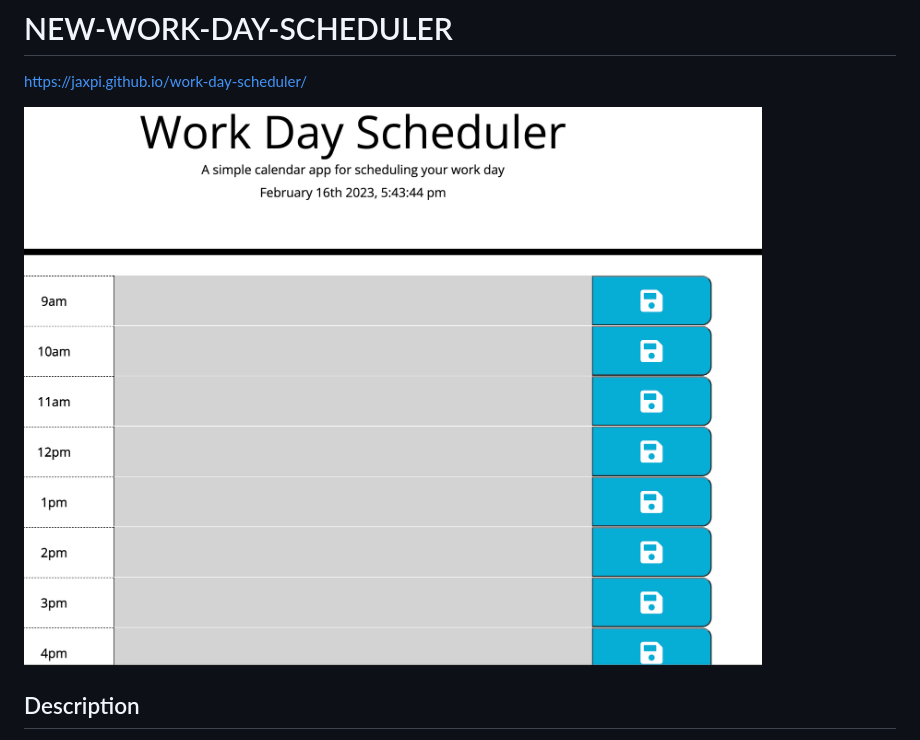
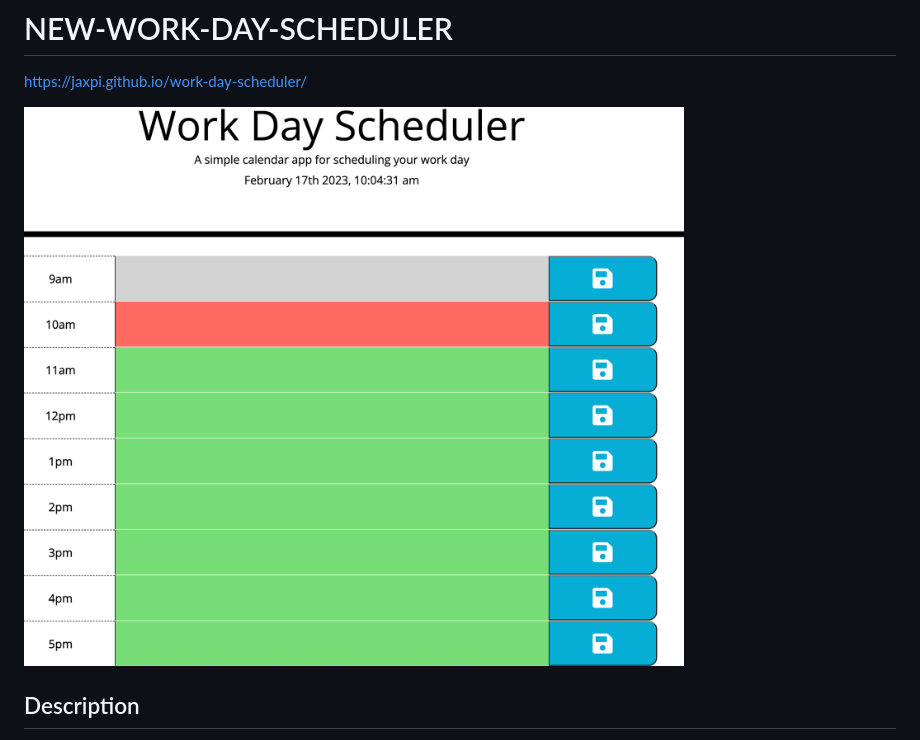
Before and after one commit to Dev-Devin/NEW-WORK-DAY-SCHEDULER, a Markdown page: README.md, the part around the change. Rendered like a GitHub page; pictures changed too: img/Screen Shot 2023-02-16 at 5.43.45 PM.png (deleted), img/Screen Shot 2023-02-17 at 10.04.32 AM.png (added).

Commit message:
screenshot in readme

```diff
--- a/README.md
+++ b/README.md
@@ -2,7 +2,7 @@
 
 https://jaxpi.github.io/work-day-scheduler/
 
-![](./img/Screen%20Shot%202023-02-16%20at%205.43.45%20PM.png)
+![](./img/Screen%20Shot%202023-02-17%20at%2010.04.32%20AM.png)
 
 ## Description
 
```
